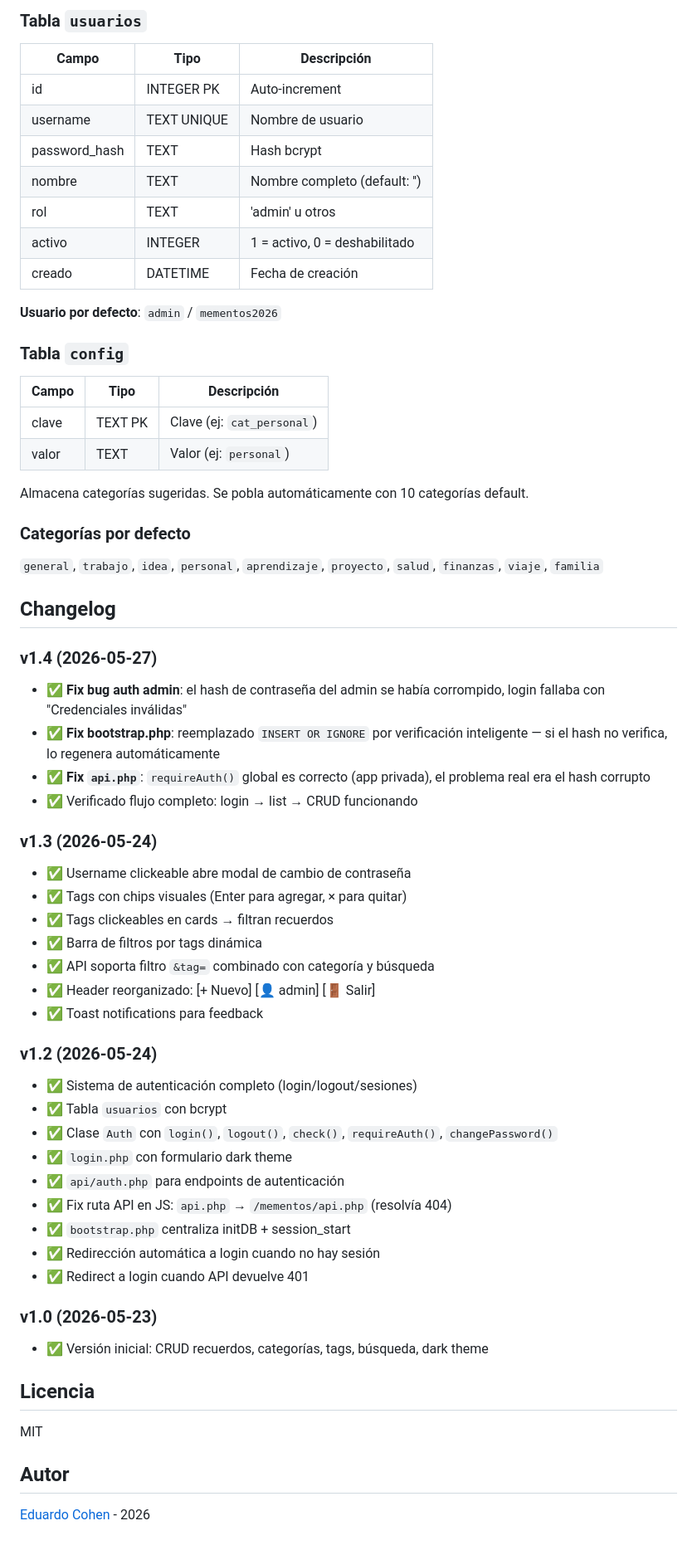
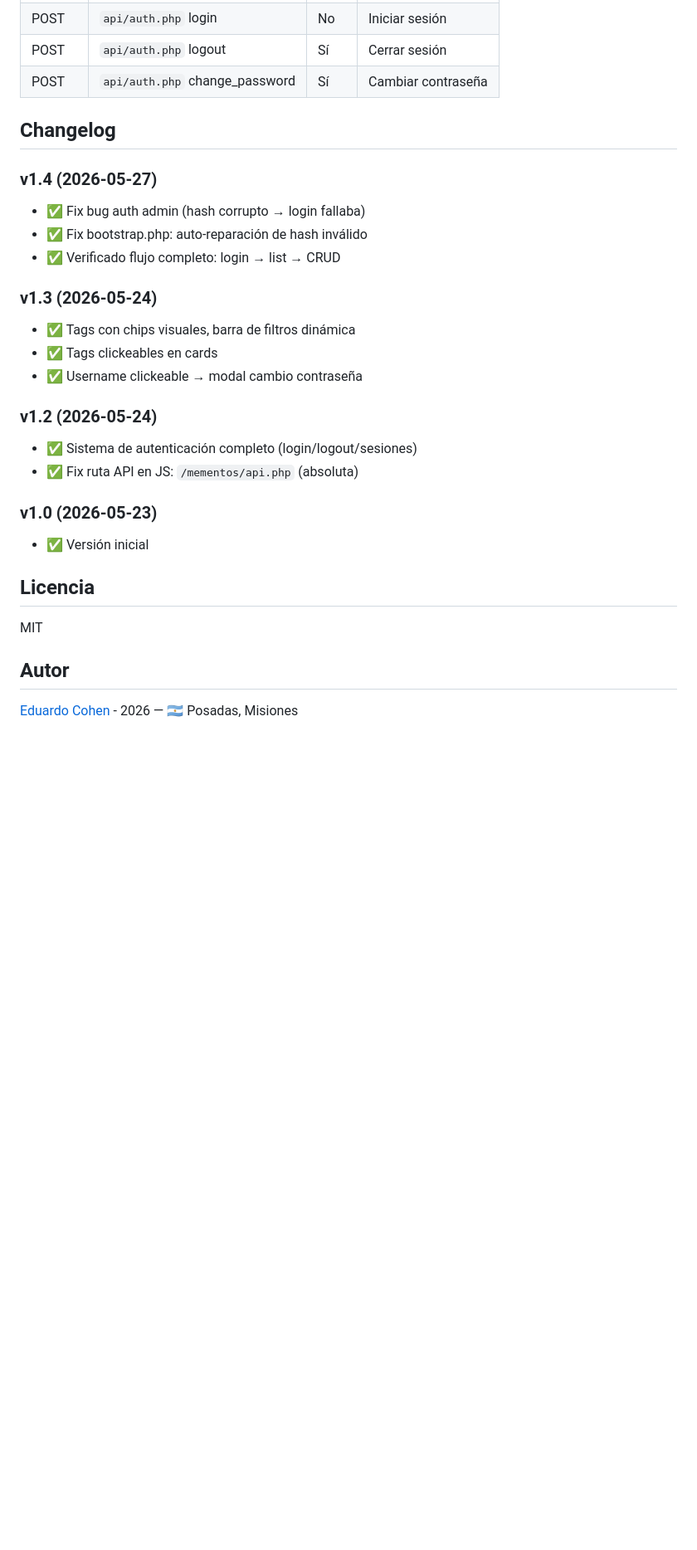
Before and after one commit to EduardoCohen/mementos, a Markdown page: README.md, the part around one of its changes. Shown at 83% size. Drawn GitHub-style; blank space fills up the shorter version.

```diff
--- a/README.md
+++ b/README.md
@@ -179,64 +110,25 @@ Requiere autenticación (401 si no hay sesión).
-### Tabla `usuarios`
-
-| Campo | Tipo | Descripción |
-|-------|------|-------------|
-| id | INTEGER PK | Auto-increment |
-| username | TEXT UNIQUE | Nombre de usuario |
-| password_hash | TEXT | Hash bcrypt |
-| nombre | TEXT | Nombre completo (default: '') |
-| rol | TEXT | 'admin' u otros |
-| activo | INTEGER | 1 = activo, 0 = deshabilitado |
-| creado | DATETIME | Fecha de creación |
-
-**Usuario por defecto**: `admin` / `mementos2026`
-
-### Tabla `config`
-
-| Campo | Tipo | Descripción |
-|-------|------|-------------|
-| clave | TEXT PK | Clave (ej: `cat_personal`) |
-| valor | TEXT | Valor (ej: `personal`) |
-
-Almacena categorías sugeridas. Se pobla automáticamente con 10 categorías default.
-
-### Categorías por defecto
-
-`general`, `trabajo`, `idea`, `personal`, `aprendizaje`, `proyecto`, `salud`, `finanzas`, `viaje`, `familia`
+| POST | `api/auth.php` login | No | Iniciar sesión |
+| POST | `api/auth.php` logout | Sí | Cerrar sesión |
+| POST | `api/auth.php` change_password | Sí | Cambiar contraseña |
 
 ## Changelog
 
 ### v1.4 (2026-05-27)
-
-- ✅ **Fix bug auth admin**: el hash de contraseña del admin se había corrompido, login fallaba con "Credenciales inválidas"
-- ✅ **Fix bootstrap.php**: reemplazado `INSERT OR IGNORE` por verificación inteligente — si el hash no verifica, lo regenera automáticamente
-- ✅ **Fix `api.php`**: `requireAuth()` global es correcto (app privada), el problema real era el hash corrupto
-- ✅ Verificado flujo completo: login → list → CRUD funcionando
+- ✅ Fix bug auth admin (hash corrupto → login fallaba)
+- ✅ Fix bootstrap.php: auto-reparación de hash inválido
+- ✅ Verificado flujo completo: login → list → CRUD
 
 ### v1.3 (2026-05-24)
-
-- ✅ Username clickeable abre modal de cambio de contraseña
-- ✅ Tags con chips visuales (Enter para agregar, × para quitar)
-- ✅ Tags clickeables en cards → filtran recuerdos
-- ✅ Barra de filtros por tags dinámica
-- ✅ API soporta filtro `&tag=` combinado con categoría y búsqueda
-- ✅ Header reorganizado: [+ Nuevo] [👤 admin] [🚪 Salir]
-- ✅ Toast notifications para feedback
+- ✅ Tags con chips visuales, barra de filtros dinámica
+- ✅ Tags clickeables en cards
+- ✅ Username clickeable → modal cambio contraseña
 
 ### v1.2 (2026-05-24)
-
 - ✅ Sistema de autenticación completo (login/logout/sesiones)
-- ✅ Tabla `usuarios` con bcrypt
-- ✅ Clase `Auth` con `login()`, `logout()`, `check()`, `requireAuth()`, `changePassword()`
-- ✅ `login.php` con formulario dark theme
-- ✅ `api/auth.php` para endpoints de autenticación
-- ✅ Fix ruta API en JS: `api.php` → `/mementos/api.php` (resolvía 404)
-- ✅ `bootstrap.php` centraliza initDB + session_start
-- ✅ Redirección automática a login cuando no hay sesión
-- ✅ Redirect a login cuando API devuelve 401
+- ✅ Fix ruta API en JS: `/mementos/api.php` (absoluta)
 
 ### v1.0 (2026-05-23)
-
-- ✅ Versión inicial: CRUD recuerdos, categorías, tags, búsqueda, dark theme
+- ✅ Versión inicial
 
 ## Licencia
 
@@ -244,4 +136,4 @@ MIT
 
 ## Autor
 
-<a href="https://eduardocohen.com" target="_blank" rel="noopener noreferrer">Eduardo Cohen</a> - 2026
+<a href="https://eduardocohen.com" target="_blank" rel="noopener noreferrer">Eduardo Cohen</a> - 2026 — 🇦🇷 Posadas, Misiones
```
Also changed, not shown: other parts of README.md (+55 -124 lines).
